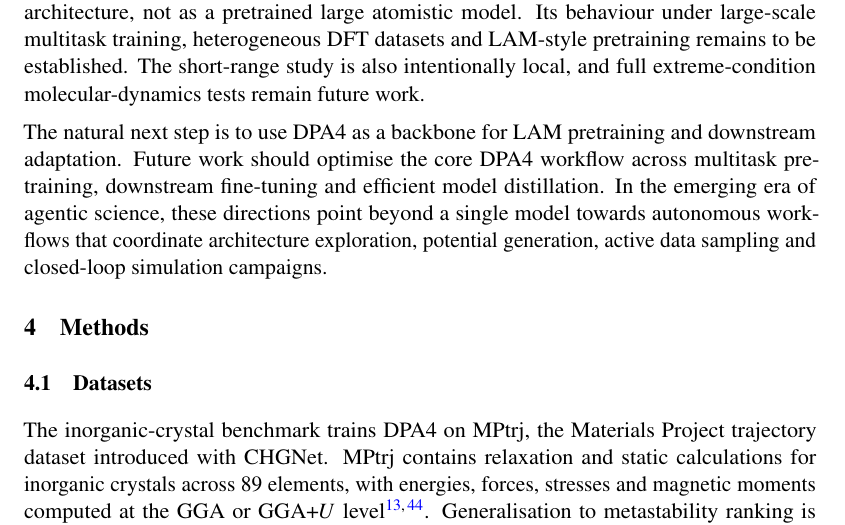
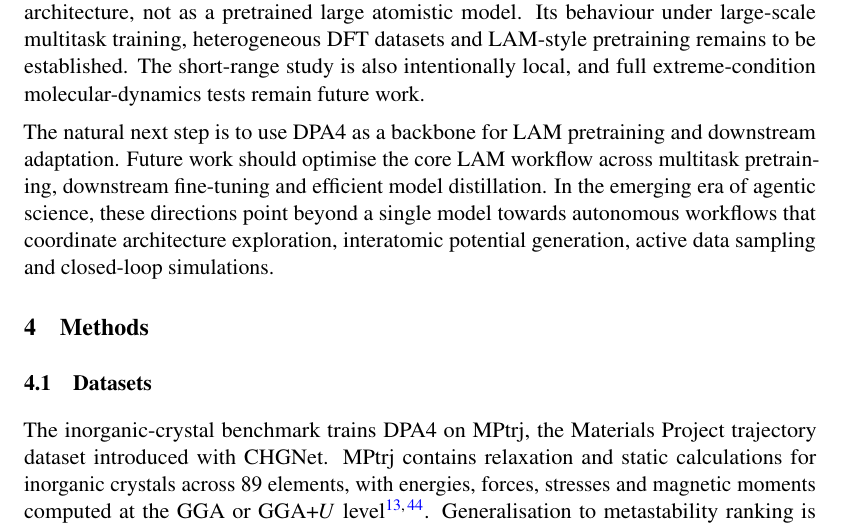
Before and after one commit to iProzd/DPA4-manuscript, a LaTeX paper (main_arxiv.tex, which reads chap/discussion.tex): part of page 12 of 55, cut so that both start at the same text. Compiled offline with pdfLaTeX.

Commit message:
chore update

```diff
--- a/chap/discussion.tex
+++ b/chap/discussion.tex
@@ -20,7 +20,7 @@ Its behaviour under large-scale multitask training, heterogeneous DFT datasets a
 The short-range study is also intentionally local, and full extreme-condition molecular-dynamics tests remain future work.
 
 The natural next step is to use DPA4 as a backbone for LAM pretraining and downstream adaptation.
-Future work should optimise the core DPA4 workflow across multitask pretraining, downstream fine-tuning and efficient model distillation.
-In the emerging era of agentic science, these directions point beyond a single model towards autonomous workflows that coordinate architecture exploration, potential generation, active data sampling and closed-loop simulation campaigns.
+Future work should optimise the core LAM workflow across multitask pretraining, downstream fine-tuning and efficient model distillation.
+In the emerging era of agentic science, these directions point beyond a single model towards autonomous workflows that coordinate architecture exploration, interatomic potential generation, active data sampling and closed-loop simulations.
 
 % =============================================================
```
